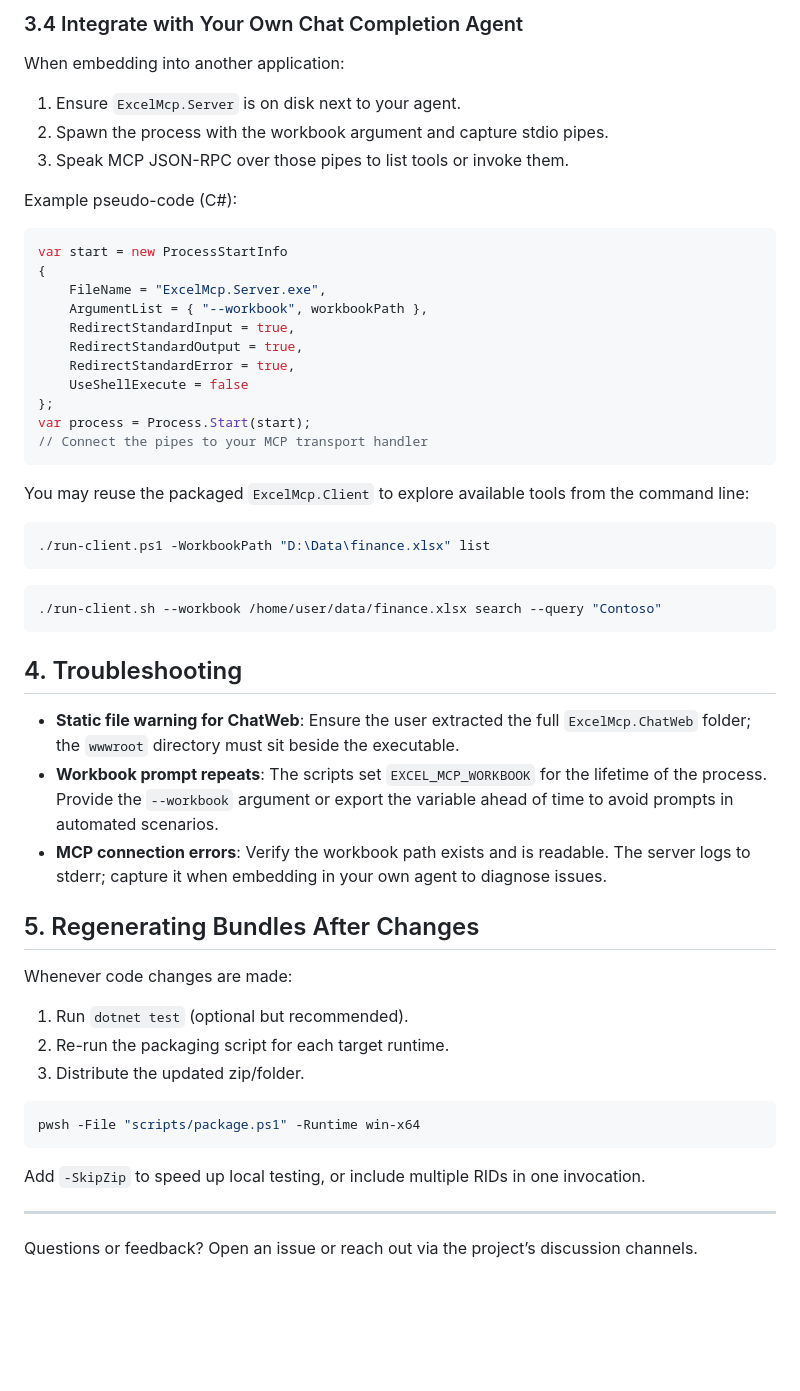
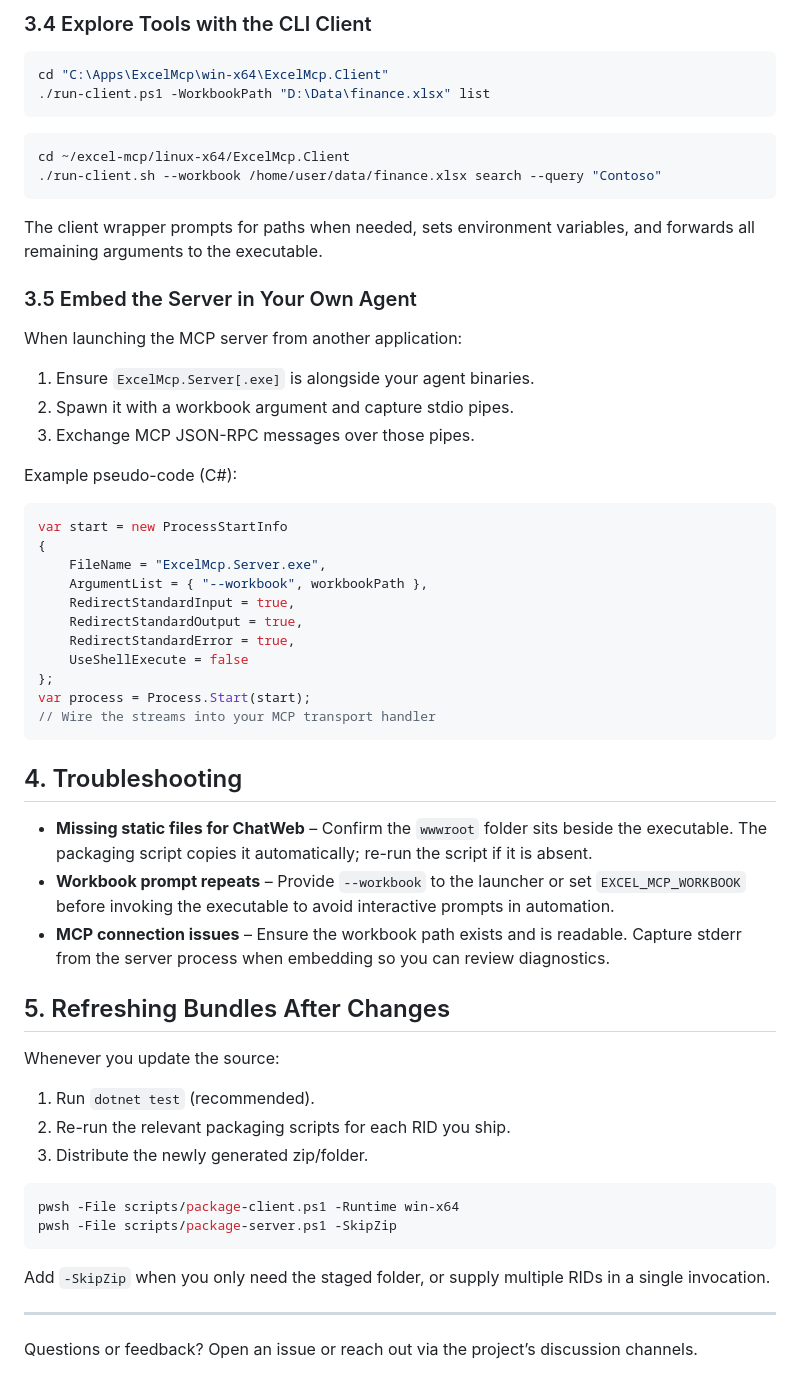
Before and after one commit to McFuzzySquirrel/local-workbook-mcp, a Markdown page: docs/UserGuide.md, the part around one of its changes. Rendered like a GitHub page; blank space fills up the shorter version.

````diff
--- a/docs/UserGuide.md
+++ b/docs/UserGuide.md
@@ -81,11 +83,25 @@ cd ~/excel-mcp/linux-x64/ExcelMcp.Server
 
-### 3.4 Integrate with Your Own Chat Completion Agent
+### 3.4 Explore Tools with the CLI Client
 
-When embedding into another application:
+```powershell
+cd "C:\Apps\ExcelMcp\win-x64\ExcelMcp.Client"
+./run-client.ps1 -WorkbookPath "D:\Data\finance.xlsx" list
+```
 
-1. Ensure `ExcelMcp.Server` is on disk next to your agent.
-2. Spawn the process with the workbook argument and capture stdio pipes.
-3. Speak MCP JSON-RPC over those pipes to list tools or invoke them.
+```bash
+cd ~/excel-mcp/linux-x64/ExcelMcp.Client
+./run-client.sh --workbook /home/user/data/finance.xlsx search --query "Contoso"
+```
+
+The client wrapper prompts for paths when needed, sets environment variables, and forwards all remaining arguments to the executable.
+
+### 3.5 Embed the Server in Your Own Agent
+
+When launching the MCP server from another application:
+
+1. Ensure `ExcelMcp.Server[.exe]` is alongside your agent binaries.
+2. Spawn it with a workbook argument and capture stdio pipes.
+3. Exchange MCP JSON-RPC messages over those pipes.
 
 Example pseudo-code (C#):
 
@@ -100,38 +116,29 @@ var start = new ProcessStartInfo
     UseShellExecute = false
 };
 var process = Process.Start(start);
-// Connect the pipes to your MCP transport handler
-```
-
-You may reuse the packaged `ExcelMcp.Client` to explore available tools from the command line:
-
-```powershell
-./run-client.ps1 -WorkbookPath "D:\Data\finance.xlsx" list
-```
-
-```bash
-./run-client.sh --workbook /home/user/data/finance.xlsx search --query "Contoso"
+// Wire the streams into your MCP transport handler
 ```
 
 ## 4. Troubleshooting
 
-- **Static file warning for ChatWeb**: Ensure the user extracted the full `ExcelMcp.ChatWeb` folder; the `wwwroot` directory must sit beside the executable.
-- **Workbook prompt repeats**: The scripts set `EXCEL_MCP_WORKBOOK` for the lifetime of the process. Provide the `--workbook` argument or export the variable ahead of time to avoid prompts in automated scenarios.
-- **MCP connection errors**: Verify the workbook path exists and is readable. The server logs to stderr; capture it when embedding in your own agent to diagnose issues.
+- **Missing static files for ChatWeb** – Confirm the `wwwroot` folder sits beside the executable. The packaging script copies it automatically; re-run the script if it is absent.
+- **Workbook prompt repeats** – Provide `--workbook` to the launcher or set `EXCEL_MCP_WORKBOOK` before invoking the executable to avoid interactive prompts in automation.
+- **MCP connection issues** – Ensure the workbook path exists and is readable. Capture stderr from the server process when embedding so you can review diagnostics.
 
-## 5. Regenerating Bundles After Changes
+## 5. Refreshing Bundles After Changes
 
-Whenever code changes are made:
+Whenever you update the source:
 
-1. Run `dotnet test` (optional but recommended).
-2. Re-run the packaging script for each target runtime.
-3. Distribute the updated zip/folder.
+1. Run `dotnet test` (recommended).
+2. Re-run the relevant packaging scripts for each RID you ship.
+3. Distribute the newly generated zip/folder.
 
 ```powershell
-pwsh -File "scripts/package.ps1" -Runtime win-x64
+pwsh -File scripts/package-client.ps1 -Runtime win-x64
+pwsh -File scripts/package-server.ps1 -SkipZip
 ```
 
-Add `-SkipZip` to speed up local testing, or include multiple RIDs in one invocation.
+Add `-SkipZip` when you only need the staged folder, or supply multiple RIDs in a single invocation.
 
 ---
 Questions or feedback? Open an issue or reach out via the project’s discussion channels.
````
Also changed, not shown: other parts of docs/UserGuide.md (+29 -27 lines).
